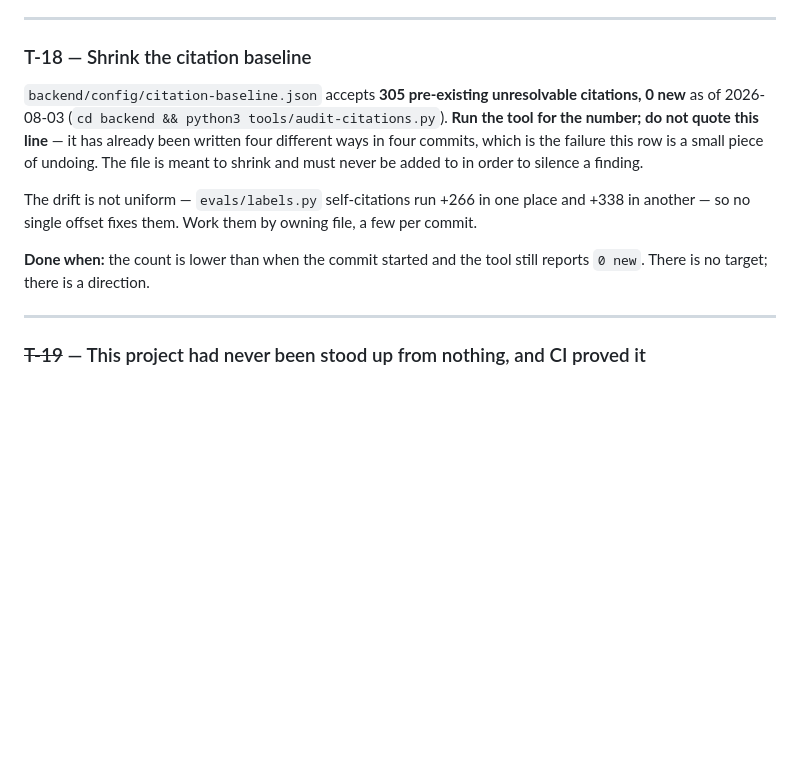
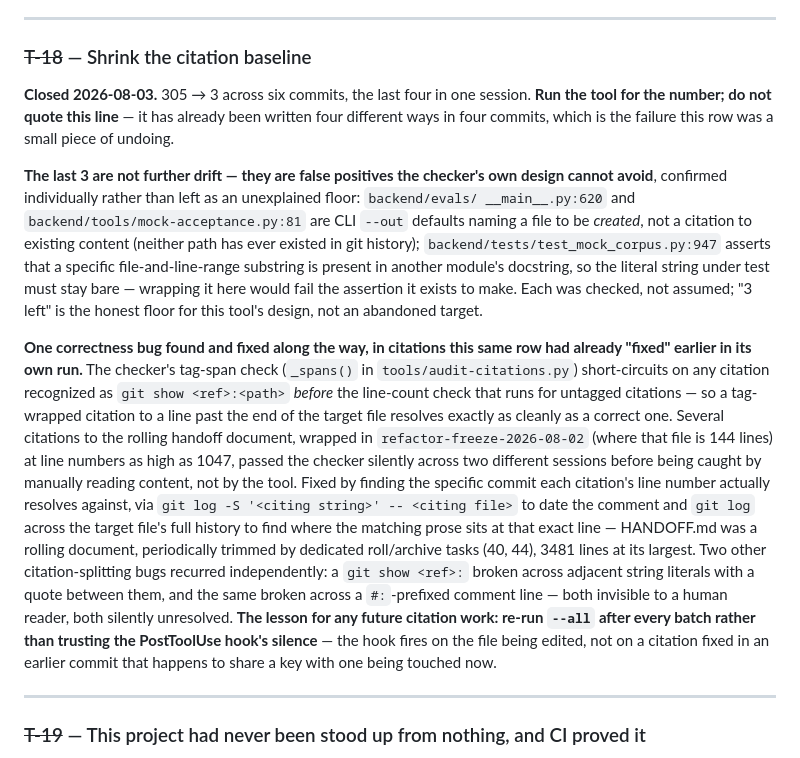
Before and after one commit to liueric-dev/jobs, a Markdown page: TASKS.md, the part around the change. Drawn GitHub-style; blank space fills up the shorter version.

Commit message:
T-18 closed: 305 -> 3, the floor is the checker's own design
The last 3 are confirmed false positives rather than an abandoned target:
two CLI --out defaults naming a file to be created, and one test assertion
whose literal string must stay bare to check another module's docstring.
Recorded why each is unfixable rather than leaving "3 left" unexplained.

Also records the correctness bug this row's own last commit found and fixed:
the checker's tag-span check short-circuits before the line-count check runs,
so a git-show-wrapped citation to a line past the end of the target file
resolves silently. Several docs/tasks/refactor/HANDOFF.md citations did
exactly this across two sessions before being caught by reading content
rather than trusting the tool -- worth keeping as a standing caution for
whoever next edits a citation near a rolling/archived document.

Co-Authored-By: Claude Sonnet 5 <noreply@anthropic.com>

```diff
--- a/TASKS.md
+++ b/TASKS.md
@@ -543,19 +543,39 @@ at `T-16`: 1449 / 354 / 117. Both frontend checkers still pass (`verify_fixtures
 
 ---
 
-### T-18 — Shrink the citation baseline
+### ~~T-18~~ — Shrink the citation baseline
 
-`backend/config/citation-baseline.json` accepts **305 pre-existing unresolvable citations, 0 new**
-as of 2026-08-03 (`cd backend && python3 tools/audit-citations.py`). **Run the tool for the number;
-do not quote this line** — it has already been written four different ways in four commits, which
-is the failure this row is a small piece of undoing. The file is meant to shrink and must never be
-added to in order to silence a finding.
+**Closed 2026-08-03.** 305 → 3 across six commits, the last four in one session. **Run the tool for
+the number; do not quote this line** — it has already been written four different ways in four
+commits, which is the failure this row was a small piece of undoing.
 
-The drift is not uniform — `evals/labels.py` self-citations run +266 in one place and +338 in
-another — so no single offset fixes them. Work them by owning file, a few per commit.
+**The last 3 are not further drift — they are false positives the checker's own design cannot
+avoid**, confirmed individually rather than left as an unexplained floor: `backend/evals/
+__main__.py:620` and `backend/tools/mock-acceptance.py:81` are CLI `--out` defaults naming a file to
+be *created*, not a citation to existing content (neither path has ever existed in git history);
+`backend/tests/test_mock_corpus.py:947` asserts that a specific file-and-line-range substring is
+present in another module's docstring, so the literal string under test must stay bare —
+wrapping it here would fail the assertion it exists to make. Each was checked, not assumed; "3 left"
+is the honest floor for this tool's design, not an abandoned target.
 
-**Done when:** the count is lower than when the commit started and the tool still reports `0 new`.
-There is no target; there is a direction.
+**One correctness bug found and fixed along the way, in citations this same row had already
+"fixed" earlier in its own run.** The checker's tag-span check (`_spans()` in
+`tools/audit-citations.py`) short-circuits on any citation recognized as `git show <ref>:<path>`
+*before* the line-count check that runs for untagged citations — so a tag-wrapped citation to a
+line past the end of the target file resolves exactly as cleanly as a correct one. Several
+citations to the rolling handoff document, wrapped in `refactor-freeze-2026-08-02` (where that file
+is 144 lines) at line numbers as high as 1047, passed the checker silently across two different
+sessions before being caught by manually reading content, not by the tool. Fixed by finding the
+specific commit each citation's line number actually resolves against, via `git log -S '<citing
+string>' -- <citing file>` to date the comment and `git log` across the target file's full history
+to find where the matching prose sits at that exact line — HANDOFF.md was a rolling document,
+periodically trimmed by dedicated roll/archive tasks (40, 44), 3481 lines at its largest. Two other
+citation-splitting bugs recurred independently: a `git show <ref>:` broken across adjacent string
+literals with a quote between them, and the same broken across a `#:`-prefixed comment line — both
+invisible to a human reader, both silently unresolved. **The lesson for any future citation work:
+re-run `--all` after every batch rather than trusting the PostToolUse hook's silence** — the hook
+fires on the file being edited, not on a citation fixed in an earlier commit that happens to share a
+key with one being touched now.
 
 ---
 
```
